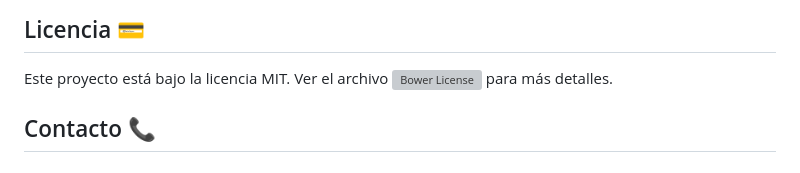
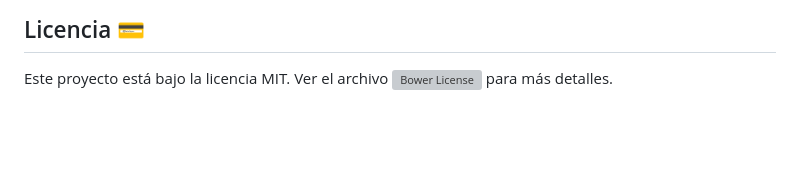
Before and after one commit to Jahirtoloza14/PROYECTO-2-GAMEBOY, a Markdown page: README.MD, the part around the change. Drawn GitHub-style; blank space fills up the shorter version; grey boxes are pictures that could not be loaded.

```diff
--- a/README.MD
+++ b/README.MD
@@ -106,5 +106,3 @@ Si deseas contribuir o realizar modificaciones locales al proyecto, sigue estos
 ## Licencia 💳
 
 Este proyecto está bajo la licencia MIT. Ver el archivo ![Bower License](https://img.shields.io/bower/l/bootstrap)  para más detalles.
-
-## Contacto 📞
```
